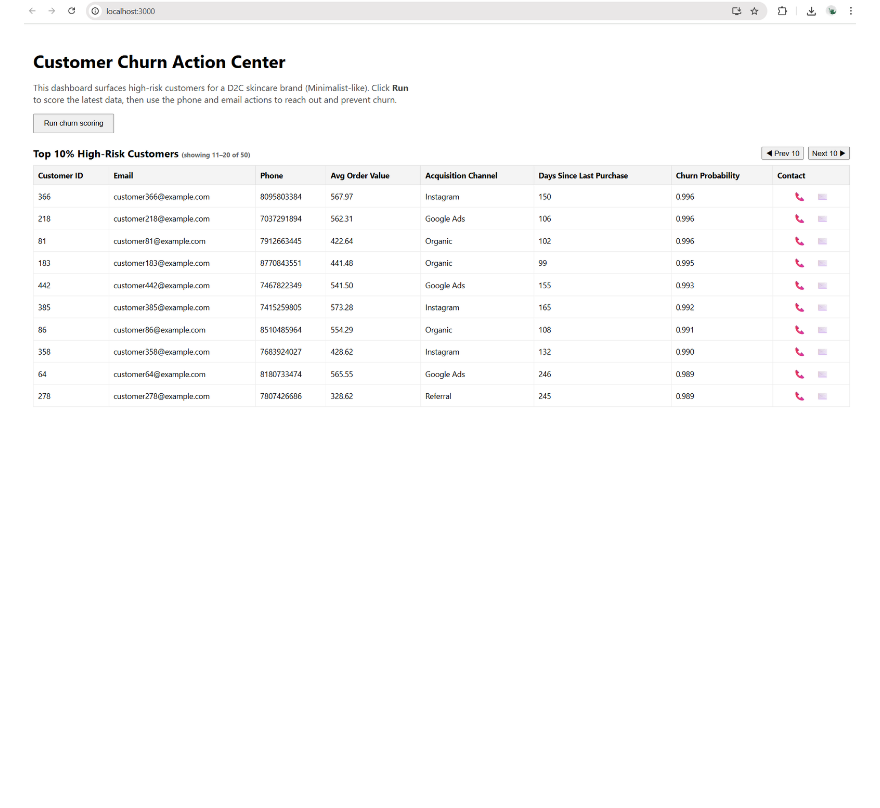
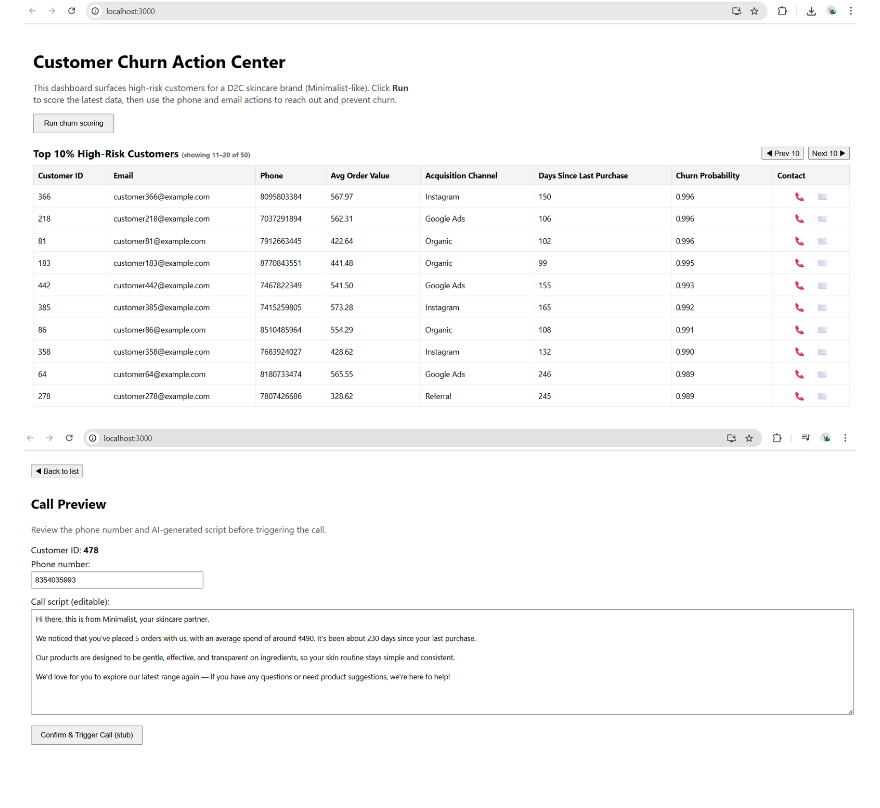
Before and after one commit to RaviKushawaha/AI_calling_for_churned_customer, a Markdown page: README.md, the part around the change. Drawn GitHub-style; pictures changed too: images/call_preview.png (added); blank space fills up the shorter version.

Commit message:
Fixed minor bugs related to phone call option
Fixed minor bugs related to phone call option

```diff
--- a/README.md
+++ b/README.md
@@ -85,3 +85,5 @@ Model is saved at `churn_ml_model/xgb_churn_model.pkl`
 A full-stack web application has been built to operationalize the churn prediction model. The backend is developed using **Django**, which serves the trained XGBoost model via REST APIs and handles customer data management. The frontend is built with **React**, providing an intuitive interface for viewing customer churn predictions, risk scores, and option to call and email the customer.
 
 ![Web Application Screenshot](images/churn_app.png)
+
+![Phone Calling Screenshot](images/call_preview.png)
```
Also changed, not shown: 3 other files.
